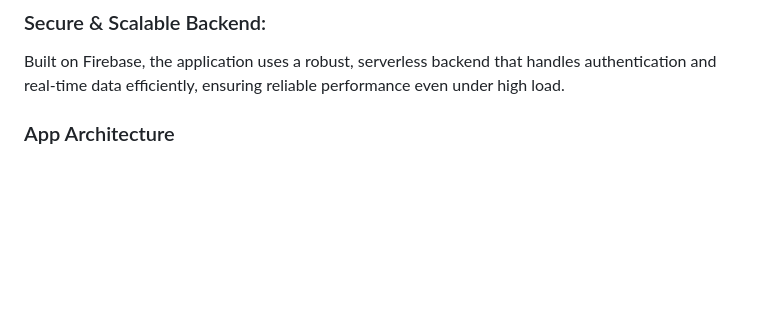
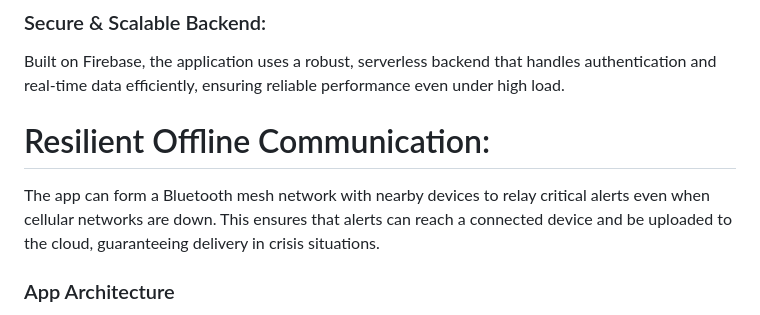
Before and after one commit to GUGHAN-3001/aegis-emergency-response, a Markdown page: README.md, the part around one of its changes. Drawn GitHub-style; blank space fills up the shorter version.

```diff
--- a/README.md
+++ b/README.md
@@ -24,6 +24,9 @@ A simple, mobile-friendly interface allows citizens to quickly send an alert wit
 
 ### Secure & Scalable Backend:
 Built on Firebase, the application uses a robust, serverless backend that handles authentication and real-time data efficiently, ensuring reliable performance even under high load.
+
+# Resilient Offline Communication:
+The app can form a Bluetooth mesh network with nearby devices to relay critical alerts even when cellular networks are down. This ensures that alerts can reach a connected device and be uploaded to the cloud, guaranteeing delivery in crisis situations.
 
 ### App Architecture
 The application follows a client-server architecture, with the client (the web app) communicating directly with the Firebase backend. This allows for a fast, responsive, and highly scalable application.
```
Also changed, not shown: other parts of README.md (+1 -1 lines).
